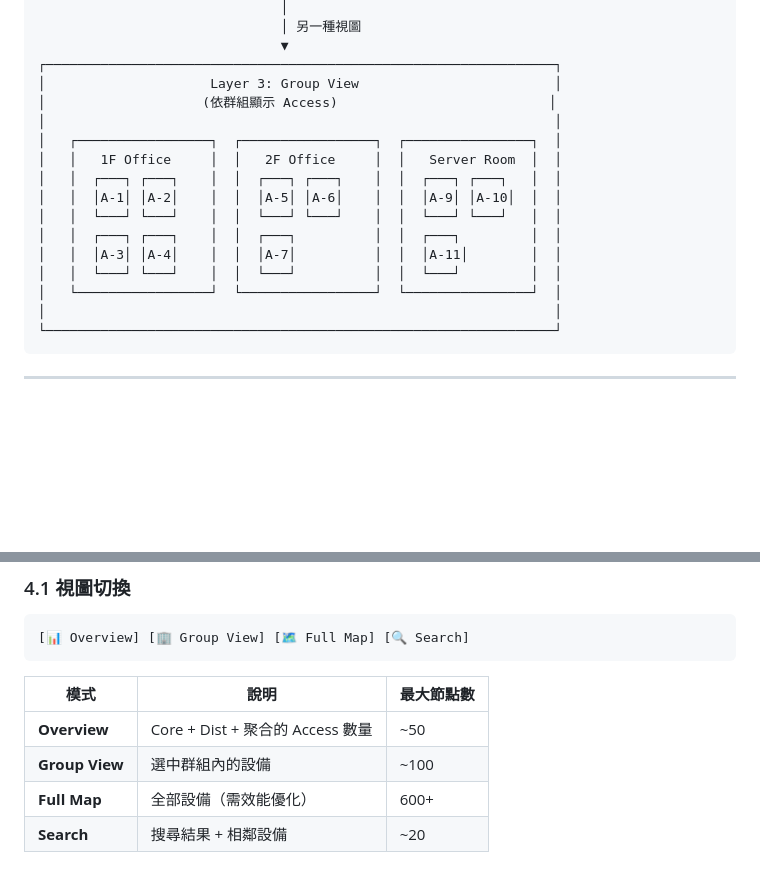
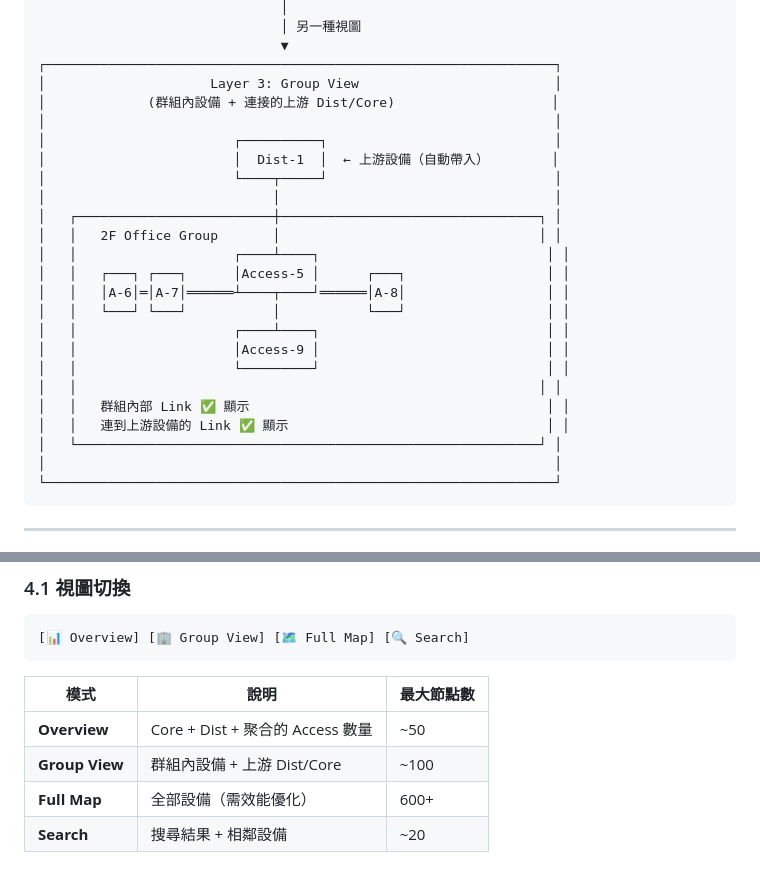
Before and after one commit to nox913106/DEV-lldp-topomon, a Markdown page: docs/SDD-Hierarchy.md, 2 parts joined by grey strips. Drawn GitHub-style; blank space fills up the shorter version.

Commit message:
Update Group View: include upstream devices and links

````diff
--- a/docs/SDD-Hierarchy.md
+++ b/docs/SDD-Hierarchy.md
@@ -49,17 +49,25 @@
                                ▼
 ┌─────────────────────────────────────────────────────────────────┐
 │                     Layer 3: Group View                         │
-│                    (依群組顯示 Access)                           │
+│             (群組內設備 + 連接的上游 Dist/Core)                    │
 │                                                                 │
-│   ┌─────────────────┐  ┌─────────────────┐  ┌────────────────┐  │
-│   │   1F Office     │  │   2F Office     │  │   Server Room  │  │
-│   │  ┌───┐ ┌───┐    │  │  ┌───┐ ┌───┐    │  │  ┌───┐ ┌───┐   │  │
-│   │  │A-1│ │A-2│    │  │  │A-5│ │A-6│    │  │  │A-9│ │A-10│  │  │
-│   │  └───┘ └───┘    │  │  └───┘ └───┘    │  │  └───┘ └───┘   │  │
-│   │  ┌───┐ ┌───┐    │  │  ┌───┐          │  │  ┌───┐         │  │
-│   │  │A-3│ │A-4│    │  │  │A-7│          │  │  │A-11│        │  │
-│   │  └───┘ └───┘    │  │  └───┘          │  │  └───┘         │  │
-│   └─────────────────┘  └─────────────────┘  └────────────────┘  │
+│                        ┌──────────┐                             │
+│                        │  Dist-1  │  ← 上游設備（自動帶入）        │
+│                        └────┬─────┘                             │
+│                             │                                   │
+│   ┌─────────────────────────┼─────────────────────────────────┐ │
+│   │   2F Office Group       │                                 │ │
+│   │                    ┌────┴────┐                             │ │
+│   │   ┌───┐ ┌───┐      │Access-5 │      ┌───┐                  │ │
+│   │   │A-6│═│A-7│══════┴────┬────┘══════│A-8│                  │ │
+│   │   └───┘ └───┘           │           └───┘                  │ │
+│   │                    ┌────┴────┐                             │ │
+│   │                    │Access-9 │                             │ │
+│   │                    └─────────┘                             │ │
+│   │                                                           │ │
+│   │   群組內部 Link ✅ 顯示                                      │ │
+│   │   連到上游設備的 Link ✅ 顯示                                 │ │
+│   └───────────────────────────────────────────────────────────┘ │
 │                                                                 │
 └─────────────────────────────────────────────────────────────────┘
 ```
@@ -132,7 +140,7 @@ CREATE TABLE device_group_members (
 | 模式 | 說明 | 最大節點數 |
 |------|------|------------|
 | **Overview** | Core + Dist + 聚合的 Access 數量 | ~50 |
-| **Group View** | 選中群組內的設備 | ~100 |
+| **Group View** | 群組內設備 + 上游 Dist/Core | ~100 |
 | **Full Map** | 全部設備（需效能優化） | 600+ |
 | **Search** | 搜尋結果 + 相鄰設備 | ~20 |
 
````
